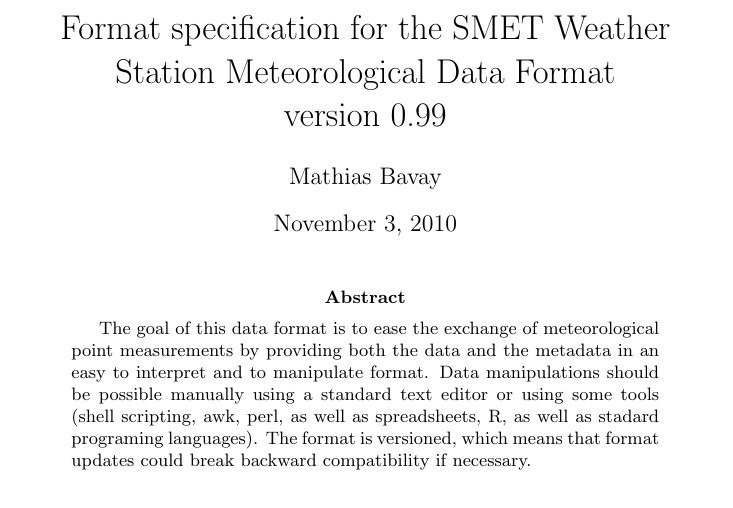
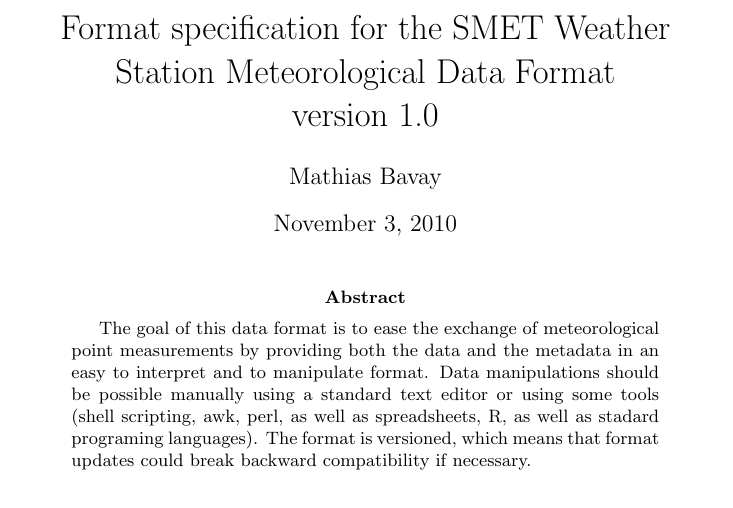
Before and after one commit to NVE/meteoio, a LaTeX paper (doc/SMET_specifications.tex): part of page 1 of 5, cut so that both start at the same text. Compiled offline with pdfLaTeX.

Commit message:
The SMETIO plugin now supports the "units_multiplier" field. The SMET specification has been brought to 1.0. A forgotten debugging output has been removed in InterpolationAlgorithms

```diff
--- a/doc/SMET_specifications.tex
+++ b/doc/SMET_specifications.tex
@@ -2,7 +2,7 @@
 
 %%TODO: GSN has trouble with space delimited formats, it needs comma delimited...
 %opening
-\title{Format specification for the SMET Weather Station Meteorological Data Format\\version 0.99}
+\title{Format specification for the SMET Weather Station Meteorological Data Format\\version 1.0}
 \author{Mathias Bavay}
 
 \begin{document}
```
Also changed, not shown: doc/SMET_specifications.pdf, 3 other files.
